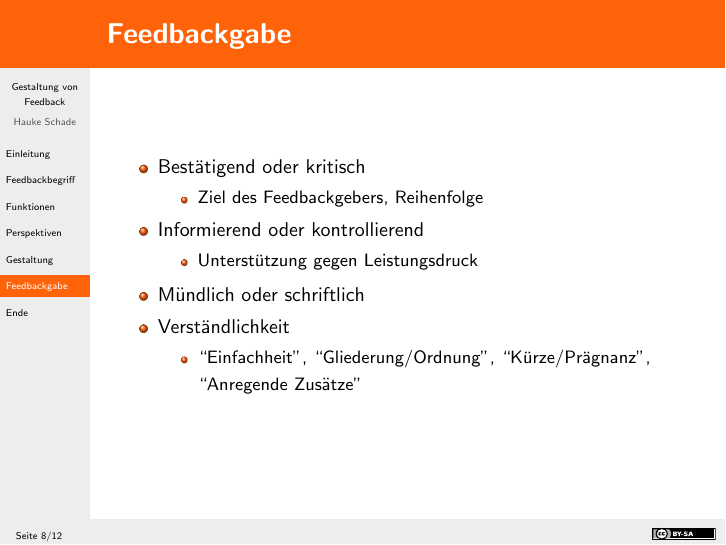
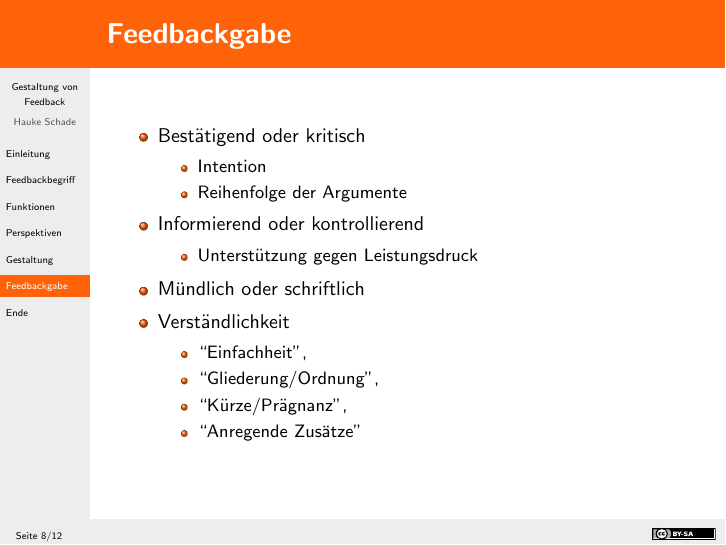
Before and after one commit to giniedp/media_education, LaTeX slides (main.tex, which reads Dateien/text.tex): page 31 of 52 before the commit and page 35 of 56 after it. Compiled offline with pdfLaTeX.

Commit message:
tiny changes

```diff
--- a/Dateien/text.tex
+++ b/Dateien/text.tex
@@ -93,7 +93,8 @@
 	\begin{itemize}
 		\item Bestätigend oder kritisch
 		\begin{itemize}
-			\item Ziel des Feedbackgebers, Reihenfolge
+			\item Intention
+			\item Reihenfolge der Argumente
 		\end{itemize}
 		\item Informierend oder kontrollierend
 		\begin{itemize}
@@ -102,7 +103,10 @@
 		\item Mündlich oder schriftlich
 		\item Verständlichkeit
 		\begin{itemize}
-			\item ``Einfachheit'', ``Gliederung/Ordnung'', ``Kürze/Prägnanz'', ``Anregende Zusätze''
+			\item ``Einfachheit'',
+			\item ``Gliederung/Ordnung'',
+			\item ``Kürze/Prägnanz'',
+			\item ``Anregende Zusätze''
 		\end{itemize}
 	\end{itemize}
 \end{frame}
```
Also changed, not shown: main.pdf.
